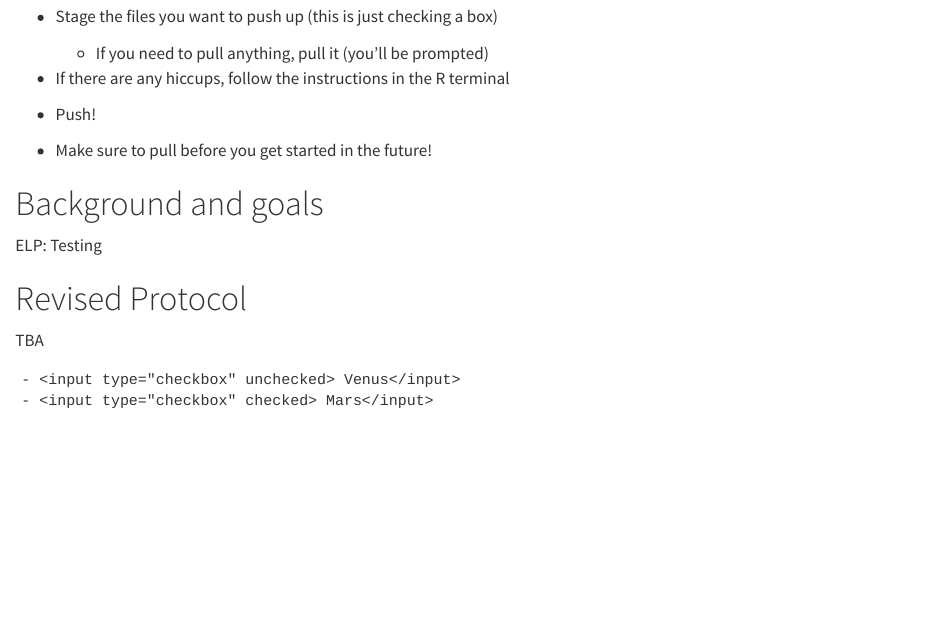
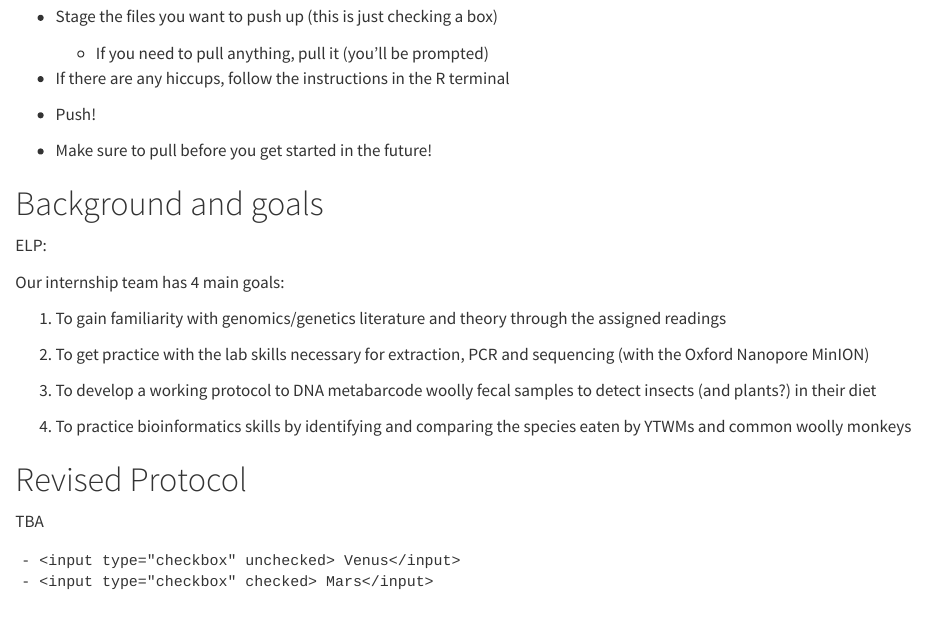
Before and after one commit to jrerkens/AN902-Metabarcoding, a Quarto document (Metabarcoding_Weekly.qmd): the page in a window 1100 px wide, from 350 px down. Rendered offline with R 4.5, knitr and Pandoc in place of Quarto, with nearby package versions.

Commit message:
Set goals

```diff
--- a/Metabarcoding_Weekly.qmd
+++ b/Metabarcoding_Weekly.qmd
@@ -31,7 +31,17 @@ editor: visual
 
 # Background and goals
 
-ELP: Testing
+ELP:
+
+Our internship team has 4 main goals:
+
+1.  To gain familiarity with genomics/genetics literature and theory through the assigned readings
+
+2.  To get practice with the lab skills necessary for extraction, PCR and sequencing (with the Oxford Nanopore MinION)
+
+3.  To develop a working protocol to DNA metabarcode woolly fecal samples to detect insects (and plants?) in their diet
+
+4.  To practice bioinformatics skills by identifying and comparing the species eaten by YTWMs and common woolly monkeys
 
 # Revised Protocol
 
```
